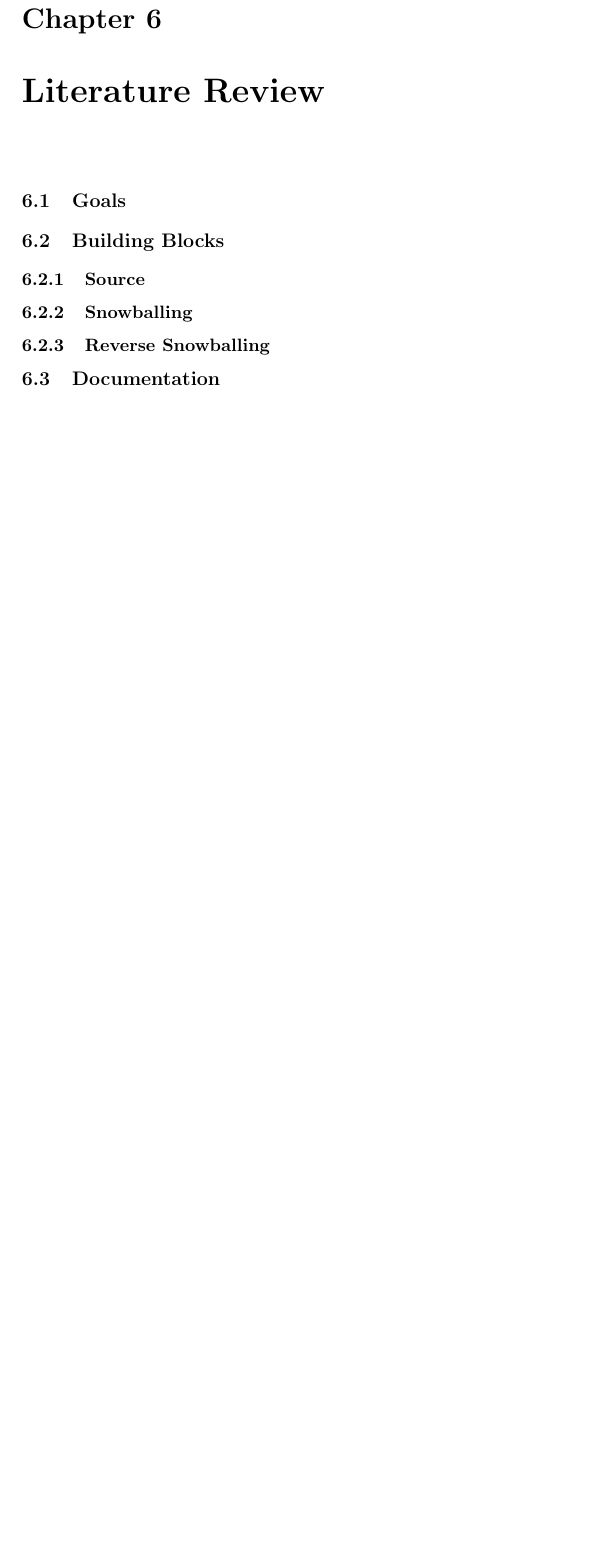
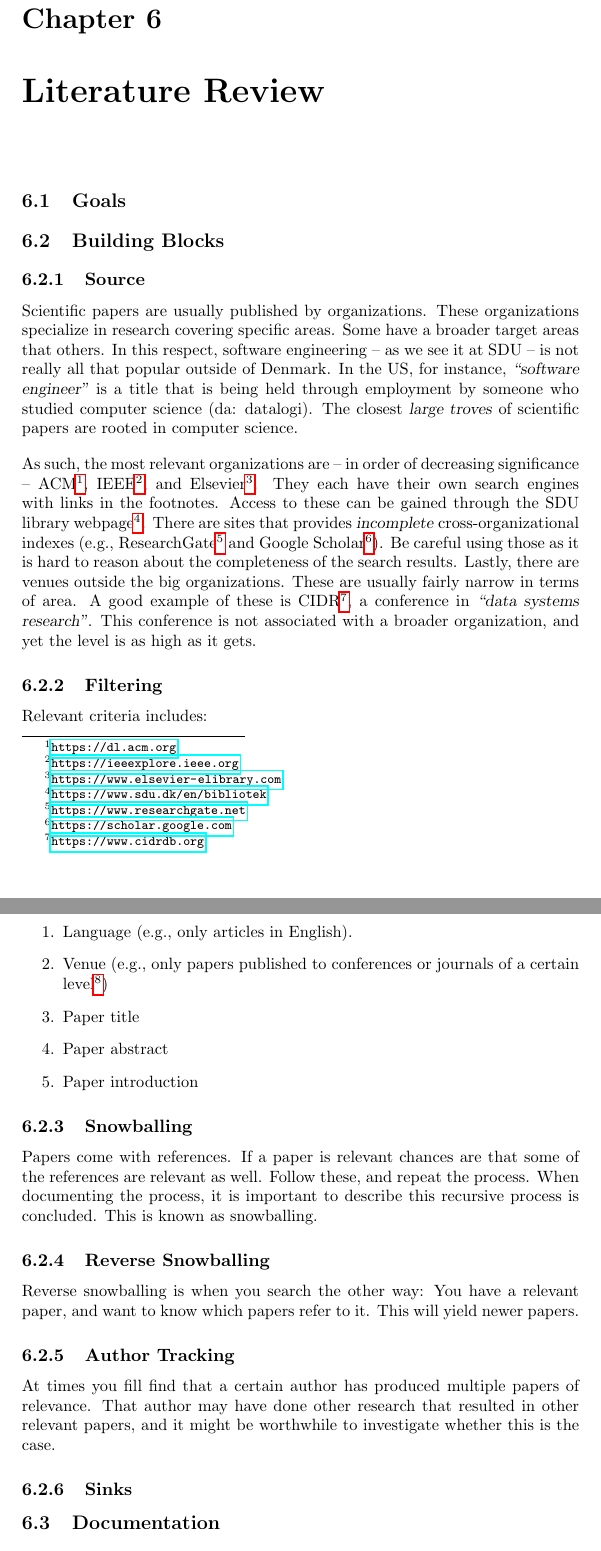
Before and after one commit to aslakjohansen/report-writing, a LaTeX thesis (doc/report-writing.tex): part of page 18 of 32 before the commit and two parts of pages 18 and 19 of 33 after it, the two joined at a grey line, cut so that both start at the same text, the shorter picture padded with empty space. Compiled offline with pdfLaTeX.

Commit message:
Some work on the literature review

```diff
--- a/doc/report-writing.tex
+++ b/doc/report-writing.tex
@@ -502,9 +502,41 @@ Increased the line spacing is something used by public school teachers to write
 
 \subsection{Source}
 
+% organizations
+Scientific papers are usually published by organizations. These organizations specialize in research covering specific areas. Some have a broader target areas that others. In this respect, software engineering -- as we see it at SDU -- is not really all that popular outside of Denmark. In the US, for instance, \quoted{software engineer} is a title that is being held through employment by someone who studied computer science (da: datalogi). The closest \textsl{large troves} of scientific papers are rooted in computer science.
+
+% search engines: acm, ieee, elsevier, aggregate search engines (have to described), problematic search engines, venues outside of the big organizations (e.g., CIDR)
+As such, the most relevant organizations are -- in order of decreasing significance -- ACM\footnote{\url{https://dl.acm.org}}, IEEE\footnote{\url{https://ieeexplore.ieee.org}}, and Elsevier\footnote{\url{https://www.elsevier-elibrary.com}}. They each have their own search engines with links in the footnotes. Access to these can be gained through the SDU library webpage\footnote{\url{https://www.sdu.dk/en/bibliotek}}. There are sites that provides \textsl{incomplete} cross-organizational indexes (e.g., ResearchGate\footnote{\url{https://www.researchgate.net}} and Google Scholar\footnote{\url{https://scholar.google.com}}). Be careful using those as it is hard to reason about the completeness of the search results. Lastly, there are venues outside the big organizations. These are usually fairly narrow in terms of area. A good example of these is CIDR\footnote{\url{https://www.cidrdb.org}}, a conference in \quoted{data systems research}. This conference is not associated with a broader organization, and yet the level is as high as it gets.
+
+% search queries: search engines, query languages with set operations (union ↦ OR, intersection ↦ AND), constructing the search query (purpose, strategy)
+
+\subsection{Filtering}
+
+% problem
+
+% criteria list
+Relevant criteria includes:
+\begin{enumerate}
+  \item Language (e.g., only articles in English).
+  \item Venue (e.g., only papers published to conferences or journals of a certain level\footnote{Conference ranks could be taken from here: \url{http://www.conferenceranks.com}})
+  \item Paper title
+  \item Paper abstract
+  \item Paper introduction
+\end{enumerate}
+
 \subsection{Snowballing}
 
+Papers come with references. If a paper is relevant chances are that some of the references are relevant as well. Follow these, and repeat the process. When documenting the process, it is important to describe this recursive process is concluded. This is known as snowballing.
+
 \subsection{Reverse Snowballing}
+
+Reverse snowballing is when you search the other way: You have a relevant paper, and want to know which papers refer to it. This will yield newer papers.
+
+\subsection{Author Tracking}
+
+At times you fill find that a certain author has produced multiple papers of relevance. That author may have done other research that resulted in other relevant papers, and it might be worthwhile to investigate whether this is the case.
+
+\subsection{Sinks}
 
 \section{Documentation}
 
```
